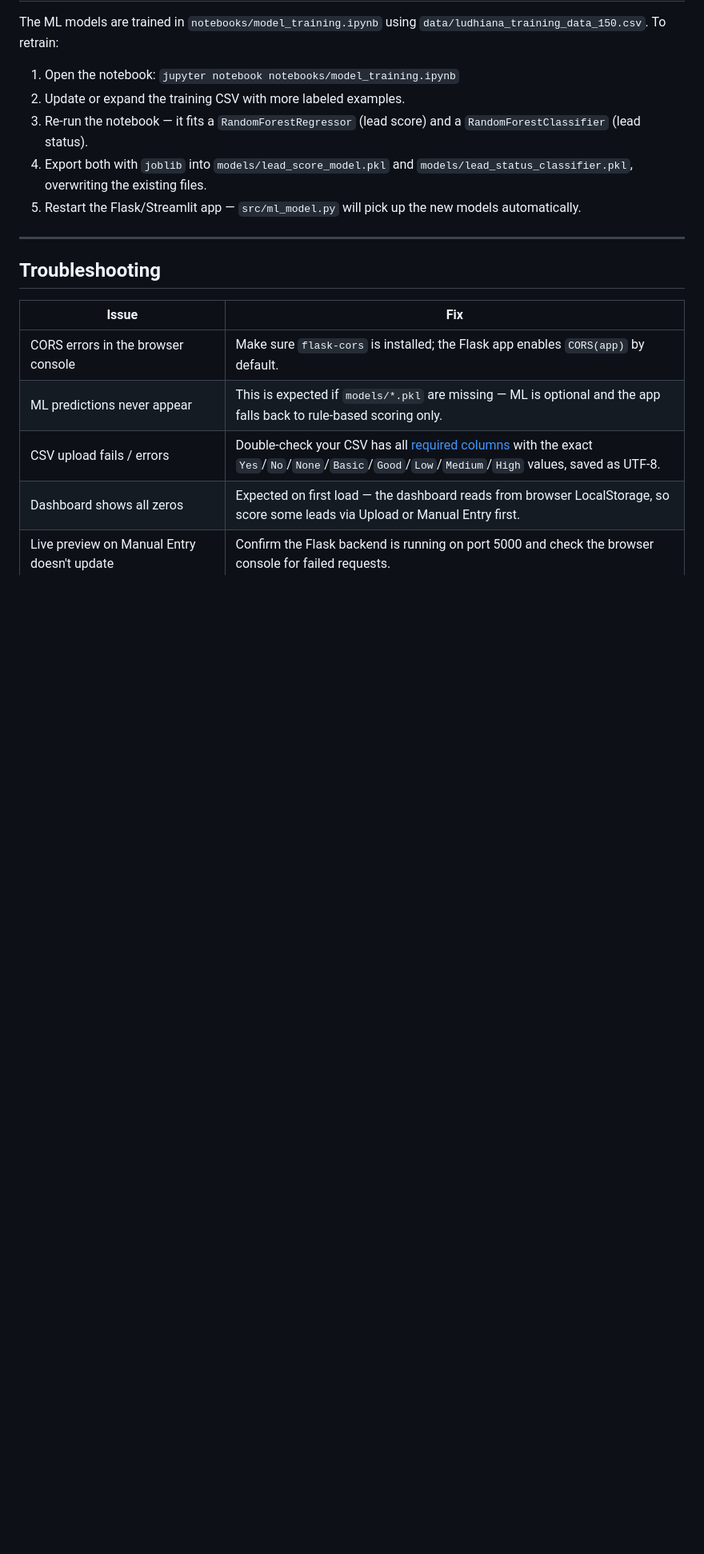
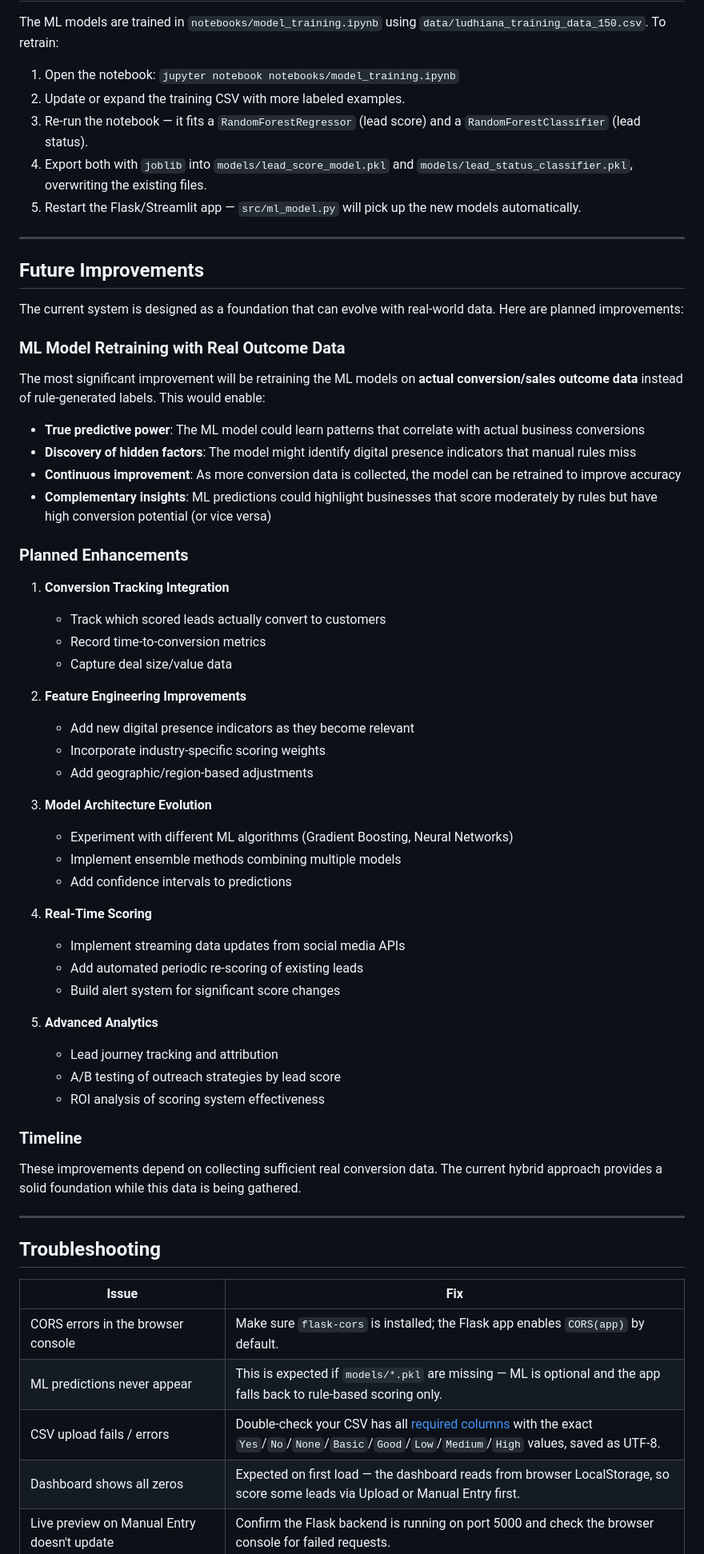
Before and after one commit to rajdeeplotey/Lead-Scoring, a Markdown page: README.md, the part around one of its changes. Shown at 80% size. Drawn GitHub-style; blank space fills up the shorter version.

Commit message:
Update README with honest ML disclosure and Future Improvements section
- Replace vague 'historical business data' with explicit disclosure that ML models are trained on rule-generated labels, not real conversion data
- Add 'Future Improvements' section explaining plans to retrain models on actual outcome data
- Clarify this is a prototype/proof-of-concept limitation

```diff
--- a/README.md
+++ b/README.md
@@ -404,6 +406,52 @@ The ML models are trained in `notebooks/model_training.ipynb` using `data/ludhia
 
 ---
 
+## Future Improvements
+
+The current system is designed as a foundation that can evolve with real-world data. Here are planned improvements:
+
+### ML Model Retraining with Real Outcome Data
+
+The most significant improvement will be retraining the ML models on **actual conversion/sales outcome data** instead of rule-generated labels. This would enable:
+
+- **True predictive power**: The ML model could learn patterns that correlate with actual business conversions
+- **Discovery of hidden factors**: The model might identify digital presence indicators that manual rules miss
+- **Continuous improvement**: As more conversion data is collected, the model can be retrained to improve accuracy
+- **Complementary insights**: ML predictions could highlight businesses that score moderately by rules but have high conversion potential (or vice versa)
+
+### Planned Enhancements
+
+1. **Conversion Tracking Integration**
+   - Track which scored leads actually convert to customers
+   - Record time-to-conversion metrics
+   - Capture deal size/value data
+
+2. **Feature Engineering Improvements**
+   - Add new digital presence indicators as they become relevant
+   - Incorporate industry-specific scoring weights
+   - Add geographic/region-based adjustments
+
+3. **Model Architecture Evolution**
+   - Experiment with different ML algorithms (Gradient Boosting, Neural Networks)
+   - Implement ensemble methods combining multiple models
+   - Add confidence intervals to predictions
+
+4. **Real-Time Scoring**
+   - Implement streaming data updates from social media APIs
+   - Add automated periodic re-scoring of existing leads
+   - Build alert system for significant score changes
+
+5. **Advanced Analytics**
+   - Lead journey tracking and attribution
+   - A/B testing of outreach strategies by lead score
+   - ROI analysis of scoring system effectiveness
+
+### Timeline
+
+These improvements depend on collecting sufficient real conversion data. The current hybrid approach provides a solid foundation while this data is being gathered.
+
+---
+
 ## Troubleshooting
 
 | Issue | Fix |
```
Also changed, not shown: other parts of README.md (+3 -1 lines).
